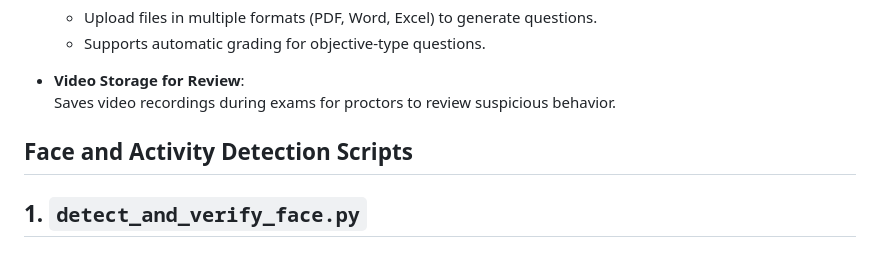
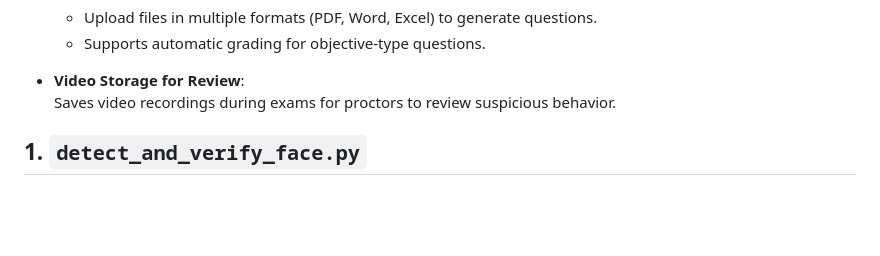
Before and after one commit to mohamedelsayed10/sneak-peek, a Markdown page: README.md, the part around the change. Rendered like a GitHub page; blank space fills up the shorter version.

```diff
--- a/README.md
+++ b/README.md
@@ -23,7 +23,6 @@
 - **Video Storage for Review**:
   Saves video recordings during exams for proctors to review suspicious behavior.
 
-## Face and Activity Detection Scripts
 
 ## 1. `detect_and_verify_face.py`
 ### Features:
```
